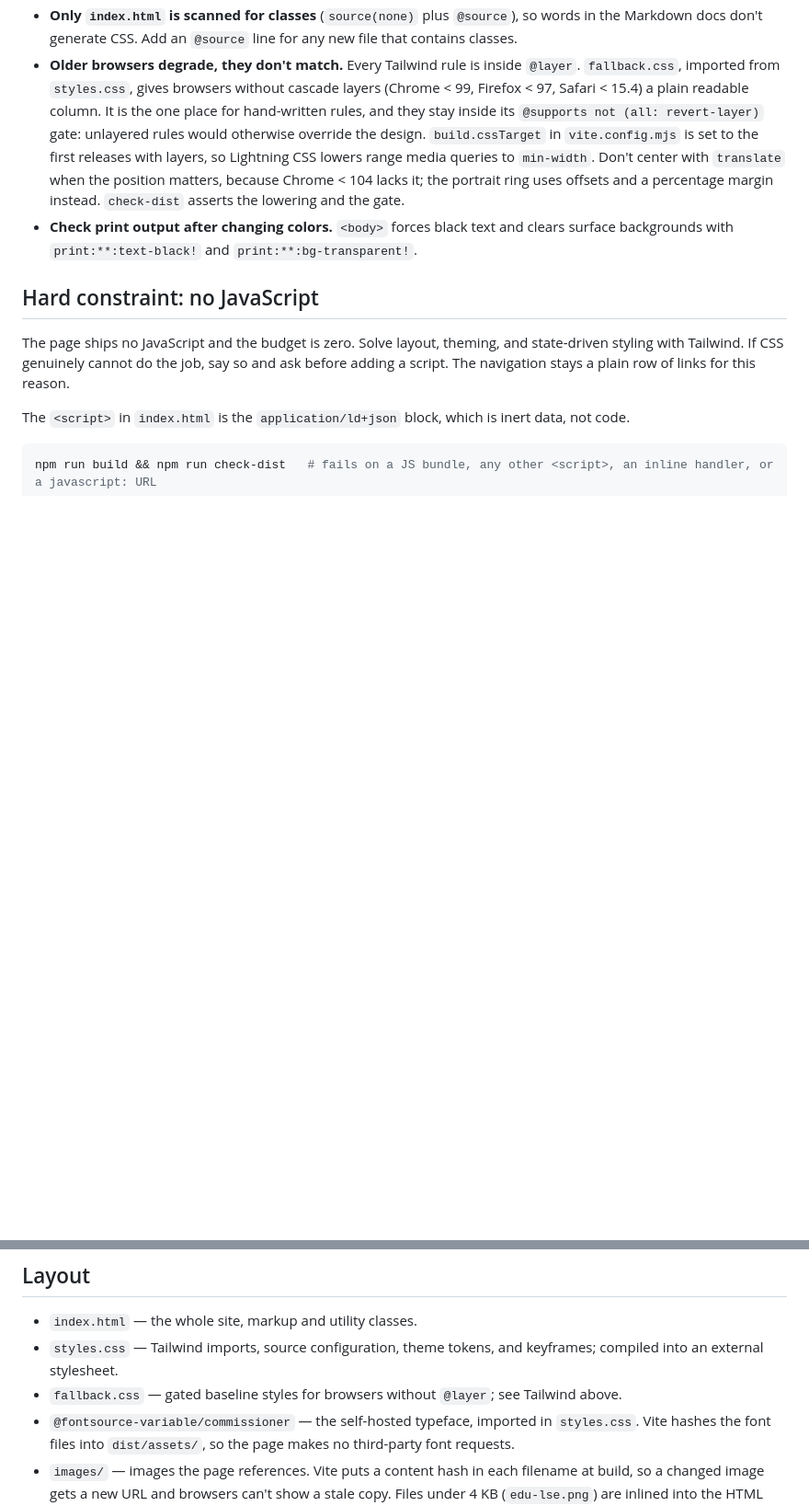
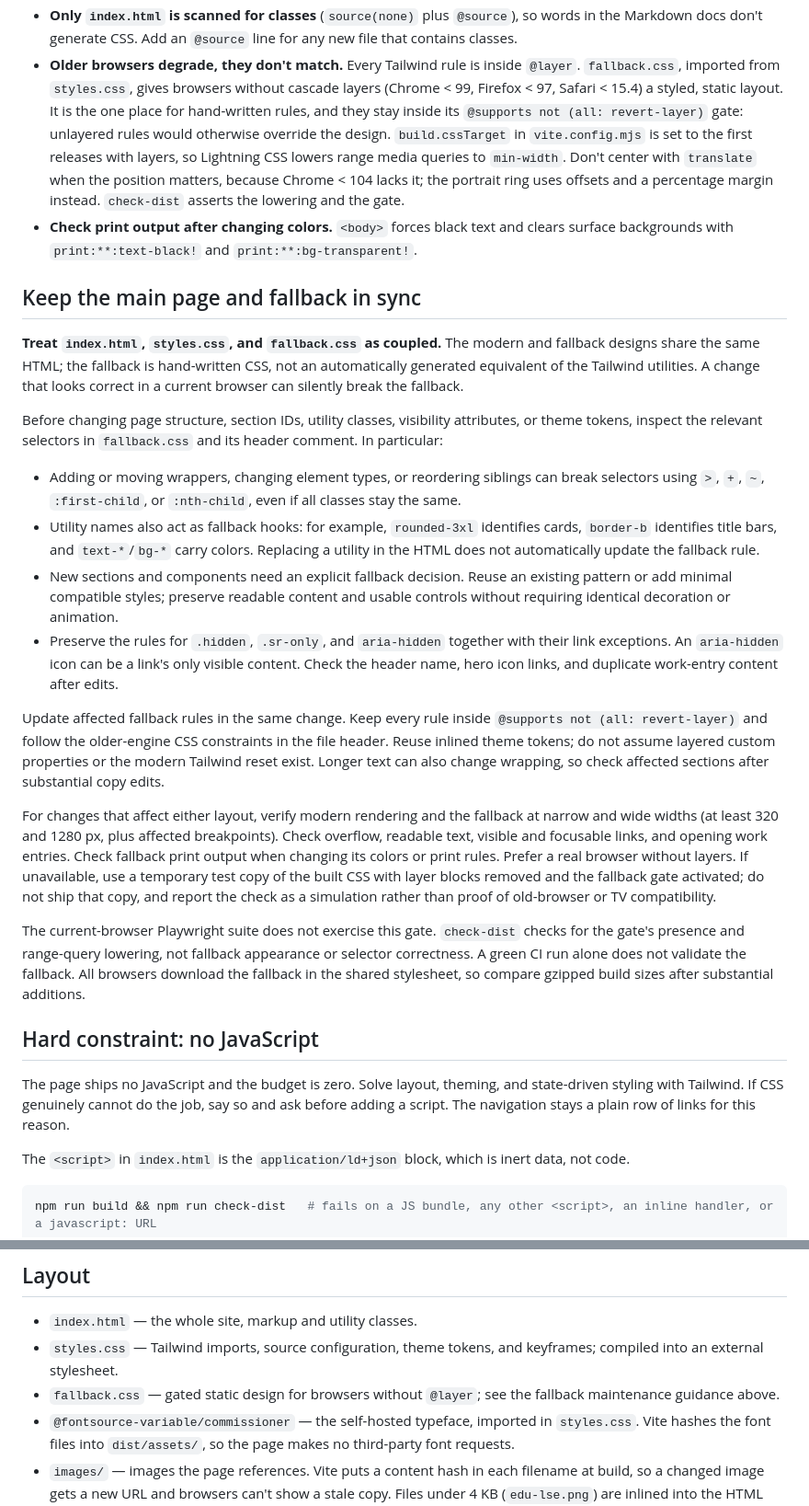
Before and after one commit to k-lianos/klianos, a Markdown page: CLAUDE.md, 2 parts joined by grey strips. Shown at 92% size. Drawn GitHub-style; blank space fills up the shorter version.

Commit message:
docs: document fallback maintenance and validation

```diff
--- a/CLAUDE.md
+++ b/CLAUDE.md
@@ -18,12 +18,44 @@ Vite compiles it into a separate, content-hashed stylesheet in `dist/assets/`:
 - **Only `index.html` is scanned for classes** (`source(none)` plus `@source`), so words in the Markdown docs don't generate CSS.
   Add an `@source` line for any new file that contains classes.
 - **Older browsers degrade, they don't match.** Every Tailwind rule is inside `@layer`. `fallback.css`, imported from
-  `styles.css`, gives browsers without cascade layers (Chrome < 99, Firefox < 97, Safari < 15.4) a plain readable column. It is
+  `styles.css`, gives browsers without cascade layers (Chrome < 99, Firefox < 97, Safari < 15.4) a styled, static layout. It is
   the one place for hand-written rules, and they stay inside its `@supports not (all: revert-layer)` gate: unlayered rules
   would otherwise override the design. `build.cssTarget` in `vite.config.mjs` is set to the first releases with layers, so
   Lightning CSS lowers range media queries to `min-width`. Don't center with `translate` when the position matters, because
   Chrome < 104 lacks it; the portrait ring uses offsets and a percentage margin instead. `check-dist` asserts the lowering and the gate.
 - **Check print output after changing colors.** `<body>` forces black text and clears surface backgrounds with `print:**:text-black!` and `print:**:bg-transparent!`.
+
+## Keep the main page and fallback in sync
+
+**Treat `index.html`, `styles.css`, and `fallback.css` as coupled.** The modern and fallback designs share the same HTML;
+the fallback is hand-written CSS, not an automatically generated equivalent of the Tailwind utilities. A change that looks
+correct in a current browser can silently break the fallback.
+
+Before changing page structure, section IDs, utility classes, visibility attributes, or theme tokens, inspect the relevant
+selectors in `fallback.css` and its header comment. In particular:
+
+- Adding or moving wrappers, changing element types, or reordering siblings can break selectors using `>`, `+`, `~`,
+  `:first-child`, or `:nth-child`, even if all classes stay the same.
+- Utility names also act as fallback hooks: for example, `rounded-3xl` identifies cards, `border-b` identifies title bars,
+  and `text-*`/`bg-*` carry colors. Replacing a utility in the HTML does not automatically update the fallback rule.
+- New sections and components need an explicit fallback decision. Reuse an existing pattern or add minimal compatible
+  styles; preserve readable content and usable controls without requiring identical decoration or animation.
+- Preserve the rules for `.hidden`, `.sr-only`, and `aria-hidden` together with their link exceptions. An `aria-hidden` icon
+  can be a link's only visible content. Check the header name, hero icon links, and duplicate work-entry content after edits.
+
+Update affected fallback rules in the same change. Keep every rule inside `@supports not (all: revert-layer)` and follow the
+older-engine CSS constraints in the file header. Reuse inlined theme tokens; do not assume layered custom properties or the
+modern Tailwind reset exist. Longer text can also change wrapping, so check affected sections after substantial copy edits.
+
+For changes that affect either layout, verify modern rendering and the fallback at narrow and wide widths (at least 320 and
+1280 px, plus affected breakpoints). Check overflow, readable text, visible and focusable links, and opening work entries.
+Check fallback print output when changing its colors or print rules. Prefer a real browser without layers. If unavailable,
+use a temporary test copy of the built CSS with layer blocks removed and the fallback gate activated; do not ship that copy,
+and report the check as a simulation rather than proof of old-browser or TV compatibility.
+
+The current-browser Playwright suite does not exercise this gate. `check-dist` checks for the gate's presence and range-query
+lowering, not fallback appearance or selector correctness. A green CI run alone does not validate the fallback. All browsers
+download the fallback in the shared stylesheet, so compare gzipped build sizes after substantial additions.
 
 ## Hard constraint: no JavaScript
 
@@ -79,7 +111,7 @@ point at GitHub Pages' IPs, and `www` is a `CNAME` to `k-lianos.github.io`. GoDa
 
 - `index.html` — the whole site, markup and utility classes.
 - `styles.css` — Tailwind imports, source configuration, theme tokens, and keyframes; compiled into an external stylesheet.
-- `fallback.css` — gated baseline styles for browsers without `@layer`; see Tailwind above.
+- `fallback.css` — gated static design for browsers without `@layer`; see the fallback maintenance guidance above.
 - `@fontsource-variable/commissioner` — the self-hosted typeface, imported in `styles.css`. Vite hashes the font files into
   `dist/assets/`, so the page makes no third-party font requests.
 - `images/` — images the page references. Vite puts a content hash in each filename at build, so a changed image gets a new URL
```
